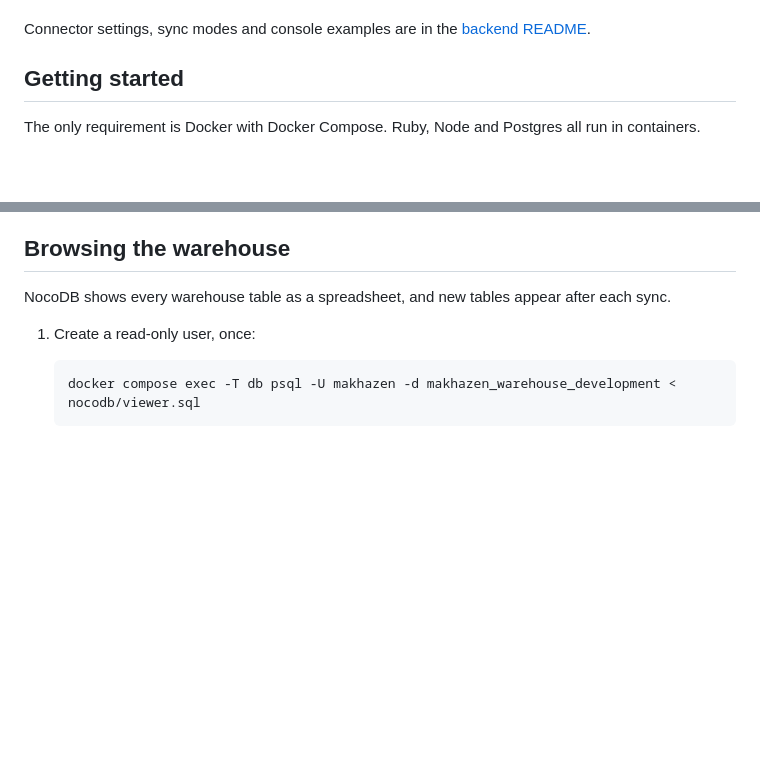
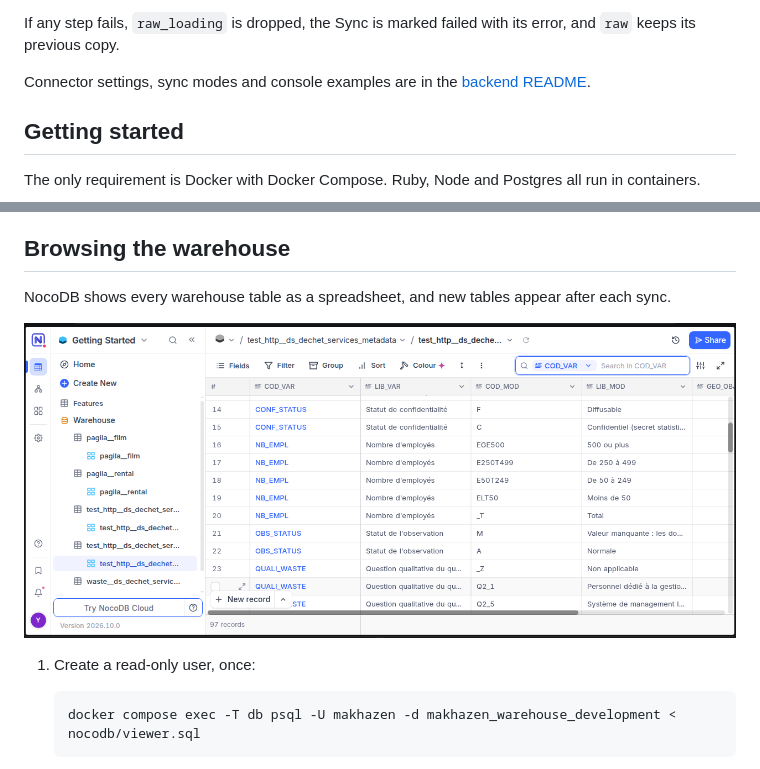
Before and after one commit to T81oub/makhazen, a Markdown page: README.md, 2 parts joined by grey strips. GitHub-like rendering; pictures changed too: docs/images/nocodb.png (added); blank space fills up the shorter version.

Commit message:
docs: add a sync sequence diagram and a NocoDB screenshot

````diff
--- a/README.md
+++ b/README.md
@@ -46,3 +82,5 @@ Postgres warehouse, on a schedule.
+If any step fails, `raw_loading` is dropped, the Sync is marked failed with its
+error, and `raw` keeps its previous copy.
 
 Connector settings, sync modes and console examples are in the [backend README](backend/README.md).
 
@@ -106,6 +144,8 @@ pagila.streams.find_by(name: "rental").sync!.rows_loaded
 
 NocoDB shows every warehouse table as a spreadsheet, and new tables appear after each sync.
 
+![A data.gouv file synced by makhazen, browsed in NocoDB](docs/images/nocodb.png)
+
 1. Create a read-only user, once:
 
    ```bash
````
Also changed, not shown: other parts of README.md (+36 -0 lines).
